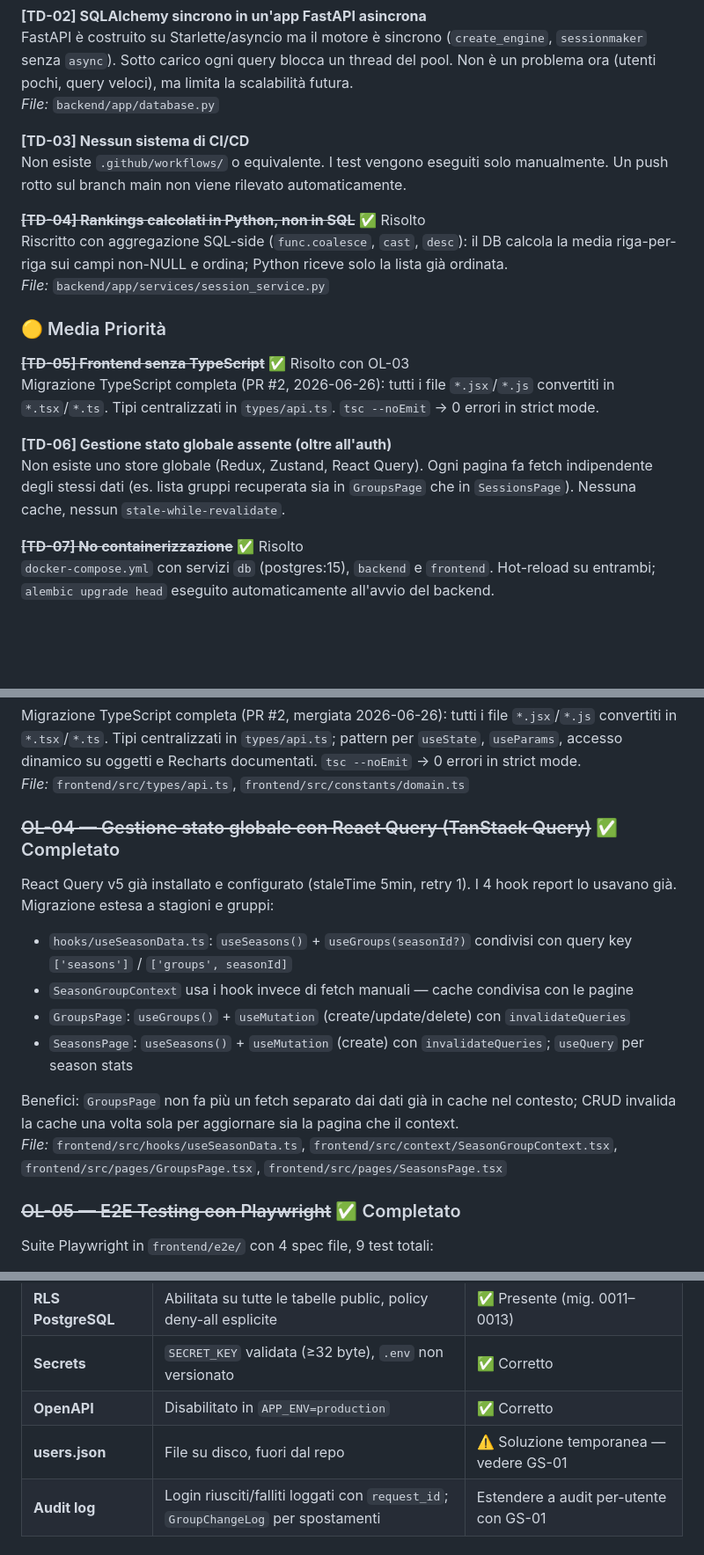
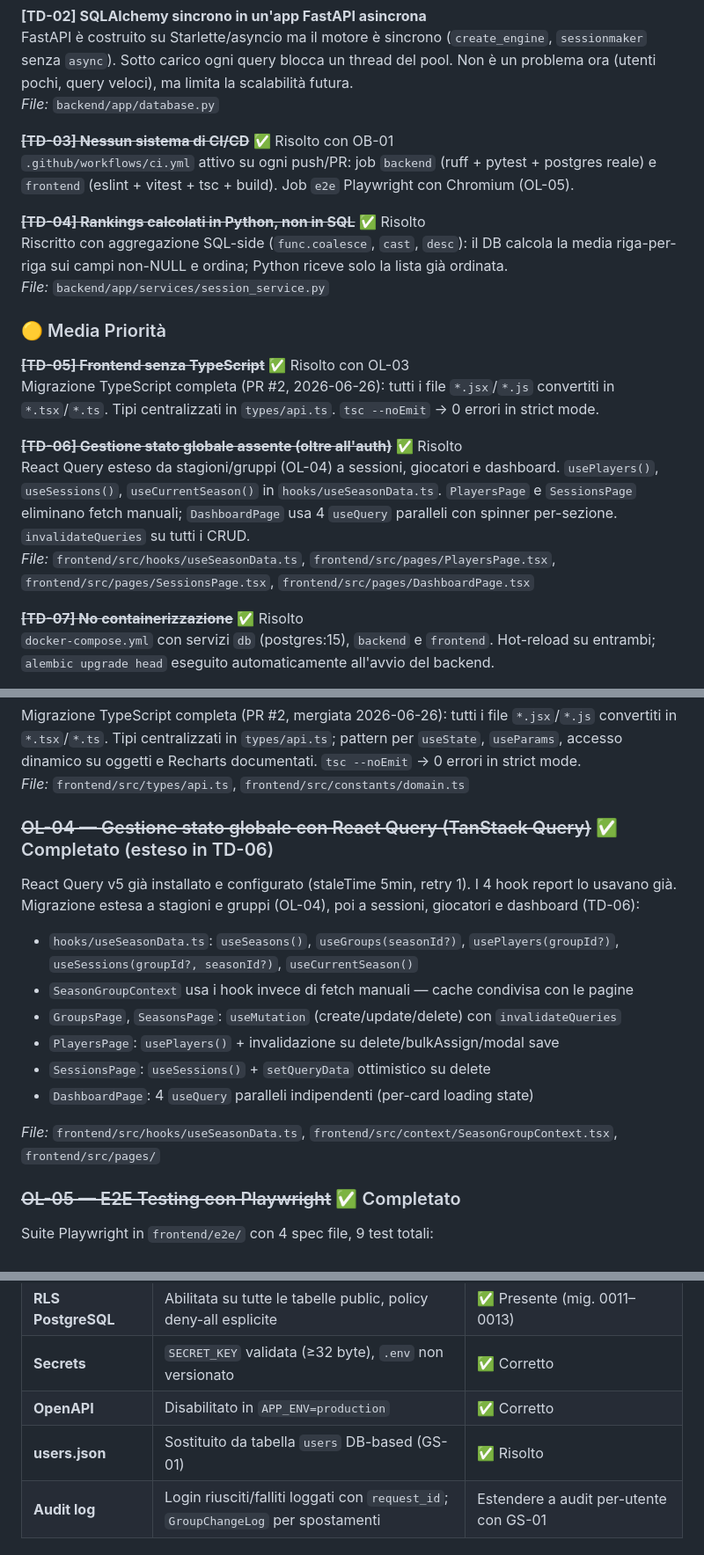
Before and after one commit to GIGIcln/cognitive-tracking, a Markdown page: TECHNICAL_ROADMAP.md, 3 parts joined by grey strips. Shown at 88% size. Drawn GitHub-style; blank space fills up the shorter version.

Commit message:
docs: aggiorna TECHNICAL_ROADMAP — TD-06 ✅, TD-03 ✅, tabelle sicurezza/perf
Co-Authored-By: Claude Sonnet 4.6 <noreply@anthropic.com>

```diff
--- a/TECHNICAL_ROADMAP.md
+++ b/TECHNICAL_ROADMAP.md
@@ -35,8 +35,8 @@ _File:_ `backend/app/user_store.py`, `backend/users.json`
 FastAPI è costruito su Starlette/asyncio ma il motore è sincrono (`create_engine`, `sessionmaker` senza `async`). Sotto carico ogni query blocca un thread del pool. Non è un problema ora (utenti pochi, query veloci), ma limita la scalabilità futura.
 _File:_ `backend/app/database.py`
 
-**[TD-03] Nessun sistema di CI/CD**
-Non esiste `.github/workflows/` o equivalente. I test vengono eseguiti solo manualmente. Un push rotto sul branch main non viene rilevato automaticamente.
+**~~[TD-03] Nessun sistema di CI/CD~~** ✅ Risolto con OB-01
+`.github/workflows/ci.yml` attivo su ogni push/PR: job `backend` (ruff + pytest + postgres reale) e `frontend` (eslint + vitest + tsc + build). Job `e2e` Playwright con Chromium (OL-05).
 
 **~~[TD-04] Rankings calcolati in Python, non in SQL~~** ✅ Risolto
 Riscritto con aggregazione SQL-side (`func.coalesce`, `cast`, `desc`): il DB calcola la media riga-per-riga sui campi non-NULL e ordina; Python riceve solo la lista già ordinata.
@@ -47,8 +47,9 @@ _File:_ `backend/app/services/session_service.py`
 **~~[TD-05] Frontend senza TypeScript~~** ✅ Risolto con OL-03
 Migrazione TypeScript completa (PR #2, 2026-06-26): tutti i file `*.jsx`/`*.js` convertiti in `*.tsx`/`*.ts`. Tipi centralizzati in `types/api.ts`. `tsc --noEmit` → 0 errori in strict mode.
 
-**[TD-06] Gestione stato globale assente (oltre all'auth)**
-Non esiste uno store globale (Redux, Zustand, React Query). Ogni pagina fa fetch indipendente degli stessi dati (es. lista gruppi recuperata sia in `GroupsPage` che in `SessionsPage`). Nessuna cache, nessun `stale-while-revalidate`.
+**~~[TD-06] Gestione stato globale assente (oltre all'auth)~~** ✅ Risolto
+React Query esteso da stagioni/gruppi (OL-04) a sessioni, giocatori e dashboard. `usePlayers()`, `useSessions()`, `useCurrentSeason()` in `hooks/useSeasonData.ts`. `PlayersPage` e `SessionsPage` eliminano fetch manuali; `DashboardPage` usa 4 `useQuery` paralleli con spinner per-sezione. `invalidateQueries` su tutti i CRUD.
+_File:_ `frontend/src/hooks/useSeasonData.ts`, `frontend/src/pages/PlayersPage.tsx`, `frontend/src/pages/SessionsPage.tsx`, `frontend/src/pages/DashboardPage.tsx`
 
 **~~[TD-07] No containerizzazione~~** ✅ Risolto
 `docker-compose.yml` con servizi `db` (postgres:15), `backend` e `frontend`. Hot-reload su entrambi; `alembic upgrade head` eseguito automaticamente all'avvio del backend.
@@ -129,17 +130,18 @@ Vedi GS-01 nella sezione Gestionale Sportivo qui sotto.
 Migrazione TypeScript completa (PR #2, mergiata 2026-06-26): tutti i file `*.jsx`/`*.js` convertiti in `*.tsx`/`*.ts`. Tipi centralizzati in `types/api.ts`; pattern per `useState`, `useParams`, accesso dinamico su oggetti e Recharts documentati. `tsc --noEmit` → 0 errori in strict mode.
 _File:_ `frontend/src/types/api.ts`, `frontend/src/constants/domain.ts`
 
-### ~~OL-04 — Gestione stato globale con React Query (TanStack Query)~~ ✅ Completato
+### ~~OL-04 — Gestione stato globale con React Query (TanStack Query)~~ ✅ Completato (esteso in TD-06)
 
 React Query v5 già installato e configurato (staleTime 5min, retry 1). I 4 hook report lo usavano già.
-Migrazione estesa a stagioni e gruppi:
-- `hooks/useSeasonData.ts`: `useSeasons()` + `useGroups(seasonId?)` condivisi con query key `['seasons']` / `['groups', seasonId]`
+Migrazione estesa a stagioni e gruppi (OL-04), poi a sessioni, giocatori e dashboard (TD-06):
+- `hooks/useSeasonData.ts`: `useSeasons()`, `useGroups(seasonId?)`, `usePlayers(groupId?)`, `useSessions(groupId?, seasonId?)`, `useCurrentSeason()`
 - `SeasonGroupContext` usa i hook invece di fetch manuali — cache condivisa con le pagine
-- `GroupsPage`: `useGroups()` + `useMutation` (create/update/delete) con `invalidateQueries`
-- `SeasonsPage`: `useSeasons()` + `useMutation` (create) con `invalidateQueries`; `useQuery` per season stats
+- `GroupsPage`, `SeasonsPage`: `useMutation` (create/update/delete) con `invalidateQueries`
+- `PlayersPage`: `usePlayers()` + invalidazione su delete/bulkAssign/modal save
+- `SessionsPage`: `useSessions()` + `setQueryData` ottimistico su delete
+- `DashboardPage`: 4 `useQuery` paralleli indipendenti (per-card loading state)
 
-Benefici: `GroupsPage` non fa più un fetch separato dai dati già in cache nel contesto; CRUD invalida la cache una volta sola per aggiornare sia la pagina che il context.
-_File:_ `frontend/src/hooks/useSeasonData.ts`, `frontend/src/context/SeasonGroupContext.tsx`, `frontend/src/pages/GroupsPage.tsx`, `frontend/src/pages/SeasonsPage.tsx`
+_File:_ `frontend/src/hooks/useSeasonData.ts`, `frontend/src/context/SeasonGroupContext.tsx`, `frontend/src/pages/`
 
 ### ~~OL-05 — E2E Testing con Playwright~~ ✅ Completato
 
@@ -213,7 +215,7 @@ _File:_ `frontend/src/constants/domain.ts`, `frontend/src/pages/SessionDetailPag
 | **RLS PostgreSQL** | Abilitata su tutte le tabelle public, policy deny-all esplicite | ✅ Presente (mig. 0011–0013) |
 | **Secrets** | `SECRET_KEY` validata (≥32 byte), `.env` non versionato | ✅ Corretto |
 | **OpenAPI** | Disabilitato in `APP_ENV=production` | ✅ Corretto |
-| **users.json** | File su disco, fuori dal repo | ⚠️ Soluzione temporanea — vedere GS-01 |
+| **users.json** | Sostituito da tabella `users` DB-based (GS-01) | ✅ Risolto |
 | **Audit log** | Login riusciti/falliti loggati con `request_id`; `GroupChangeLog` per spostamenti | Estendere a audit per-utente con GS-01 |
 
 ### Performance
```
Also changed, not shown: other parts of TECHNICAL_ROADMAP.md (+1 -1 lines).
